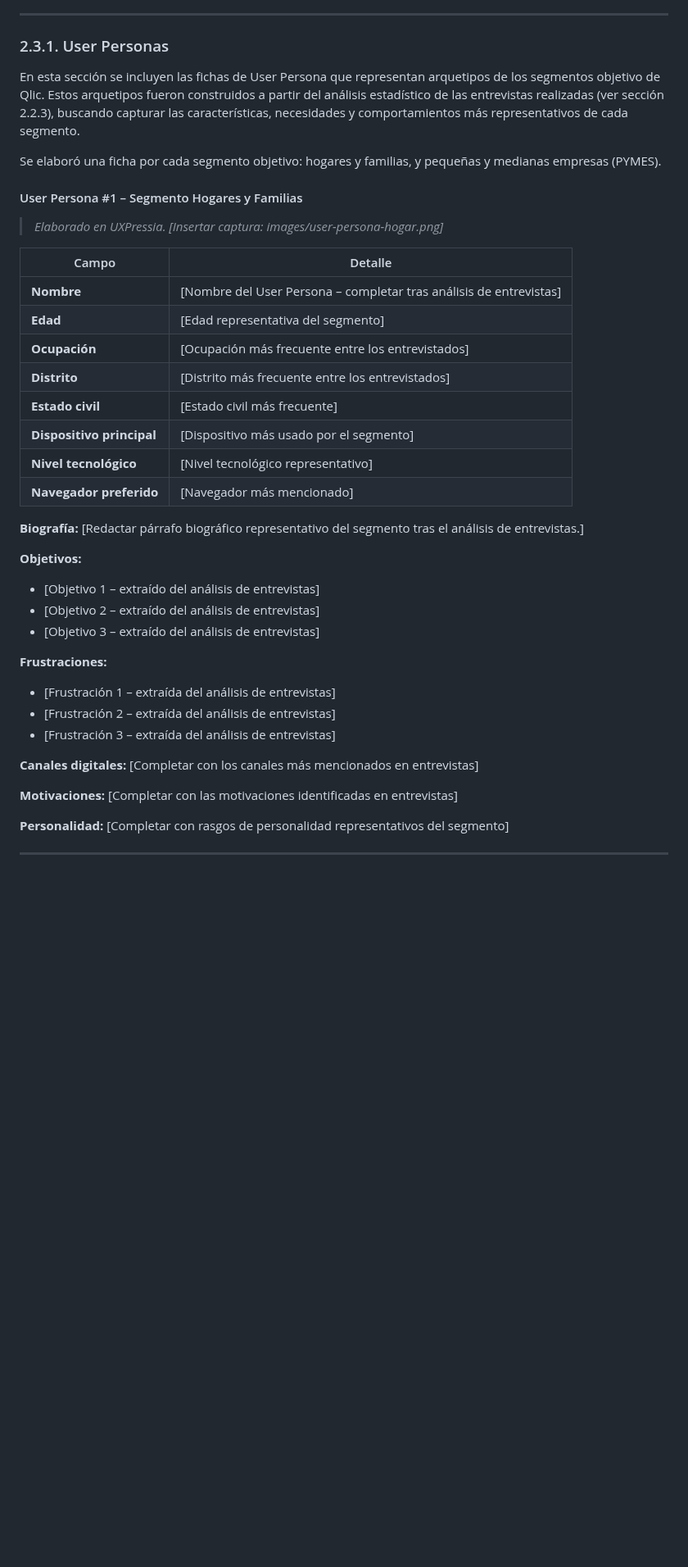
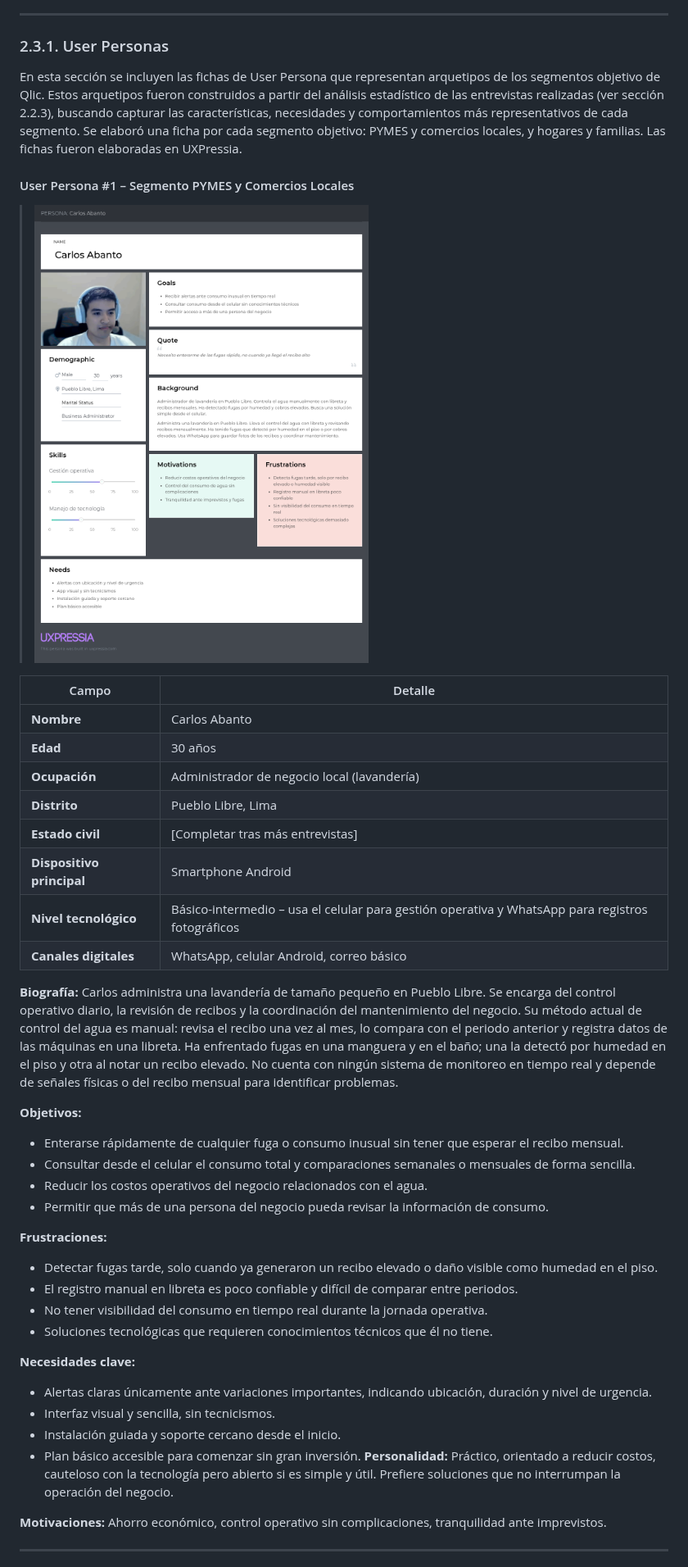
Before and after one commit to 1ACC0238-2620-13984-Aplicaciones-Mov/upc-pre-202620-1acc0238-13984-Qlic-report, a Markdown page: report/chapter-2.md, the part around one of its changes. Shown at 82% size. GitHub-like rendering; pictures changed too: images/user-personas/Carlos_Abanto.png (added); blank space fills up the shorter version.

```diff
--- a/report/chapter-2.md
+++ b/report/chapter-2.md
@@ -265,44 +265,46 @@ Dado que Qlic es una **aplicación móvil nativa y multiplataforma** (desarrolla
 
 ### 2.3.1. User Personas
 
-En esta sección se incluyen las fichas de User Persona que representan arquetipos de los segmentos objetivo de Qlic. Estos arquetipos fueron construidos a partir del análisis estadístico de las entrevistas realizadas (ver sección 2.2.3), buscando capturar las características, necesidades y comportamientos más representativos de cada segmento.
+En esta sección se incluyen las fichas de User Persona que representan arquetipos de los segmentos objetivo de Qlic. Estos arquetipos fueron construidos a partir del análisis estadístico de las entrevistas realizadas (ver sección 2.2.3), buscando capturar las características, necesidades y comportamientos más representativos de cada segmento. Se elaboró una ficha por cada segmento objetivo: PYMES y comercios locales, y hogares y familias. Las fichas fueron elaboradas en UXPressia.
 
-Se elaboró una ficha por cada segmento objetivo: hogares y familias, y pequeñas y medianas empresas (PYMES).
+#### User Persona #1 – Segmento PYMES y Comercios Locales
 
-#### User Persona #1 – Segmento Hogares y Familias
-
-> *Elaborado en UXPressia.*
-> *[Insertar captura: images/user-persona-hogar.png]*
+> *<img src="../images/user-personas/Carlos_Abanto.png">*
 
 | Campo | Detalle |
 |---|---|
-| **Nombre** | [Nombre del User Persona – completar tras análisis de entrevistas] |
-| **Edad** | [Edad representativa del segmento] |
-| **Ocupación** | [Ocupación más frecuente entre los entrevistados] |
-| **Distrito** | [Distrito más frecuente entre los entrevistados] |
-| **Estado civil** | [Estado civil más frecuente] |
-| **Dispositivo principal** | [Dispositivo más usado por el segmento] |
-| **Nivel tecnológico** | [Nivel tecnológico representativo] |
-| **Navegador preferido** | [Navegador más mencionado] |
+| **Nombre** | Carlos Abanto |
+| **Edad** | 30 años |
+| **Ocupación** | Administrador de negocio local (lavandería) |
+| **Distrito** | Pueblo Libre, Lima |
+| **Estado civil** | [Completar tras más entrevistas] |
+| **Dispositivo principal** | Smartphone Android |
+| **Nivel tecnológico** | Básico-intermedio – usa el celular para gestión operativa y WhatsApp para registros fotográficos |
+| **Canales digitales** | WhatsApp, celular Android, correo básico |
 
 **Biografía:**
-[Redactar párrafo biográfico representativo del segmento tras el análisis de entrevistas.]
+Carlos administra una lavandería de tamaño pequeño en Pueblo Libre. Se encarga del control operativo diario, la revisión de recibos y la coordinación del mantenimiento del negocio. Su método actual de control del agua es manual: revisa el recibo una vez al mes, lo compara con el periodo anterior y registra datos de las máquinas en una libreta. Ha enfrentado fugas en una manguera y en el baño; una la detectó por humedad en el piso y otra al notar un recibo elevado. No cuenta con ningún sistema de monitoreo en tiempo real y depende de señales físicas o del recibo mensual para identificar problemas.
 
 **Objetivos:**
-- [Objetivo 1 – extraído del análisis de entrevistas]
-- [Objetivo 2 – extraído del análisis de entrevistas]
-- [Objetivo 3 – extraído del análisis de entrevistas]
+- Enterarse rápidamente de cualquier fuga o consumo inusual sin tener que esperar el recibo mensual.
+- Consultar desde el celular el consumo total y comparaciones semanales o mensuales de forma sencilla.
+- Reducir los costos operativos del negocio relacionados con el agua.
+- Permitir que más de una persona del negocio pueda revisar la información de consumo.
 
 **Frustraciones:**
-- [Frustración 1 – extraída del análisis de entrevistas]
-- [Frustración 2 – extraída del análisis de entrevistas]
-- [Frustración 3 – extraída del análisis de entrevistas]
+- Detectar fugas tarde, solo cuando ya generaron un recibo elevado o daño visible como humedad en el piso.
+- El registro manual en libreta es poco confiable y difícil de comparar entre periodos.
+- No tener visibilidad del consumo en tiempo real durante la jornada operativa.
+- Soluciones tecnológicas que requieren conocimientos técnicos que él no tiene.
 
-**Canales digitales:** [Completar con los canales más mencionados en entrevistas]
+**Necesidades clave:**
+- Alertas claras únicamente ante variaciones importantes, indicando ubicación, duración y nivel de urgencia.
+- Interfaz visual y sencilla, sin tecnicismos.
+- Instalación guiada y soporte cercano desde el inicio.
+- Plan básico accesible para comenzar sin gran inversión.
+  **Personalidad:** Práctico, orientado a reducir costos, cauteloso con la tecnología pero abierto si es simple y útil. Prefiere soluciones que no interrumpan la operación del negocio.
 
-**Motivaciones:** [Completar con las motivaciones identificadas en entrevistas]
-
-**Personalidad:** [Completar con rasgos de personalidad representativos del segmento]
+**Motivaciones:** Ahorro económico, control operativo sin complicaciones, tranquilidad ante imprevistos.
 
 ---
 
```
Also changed, not shown: other parts of report/chapter-2.md (+39 -35 lines), images/empathy_map/Carlos_Abanto–Empathy.png (added), images/journey_map/Journey_Map(Carlos Abanto).png (added).
